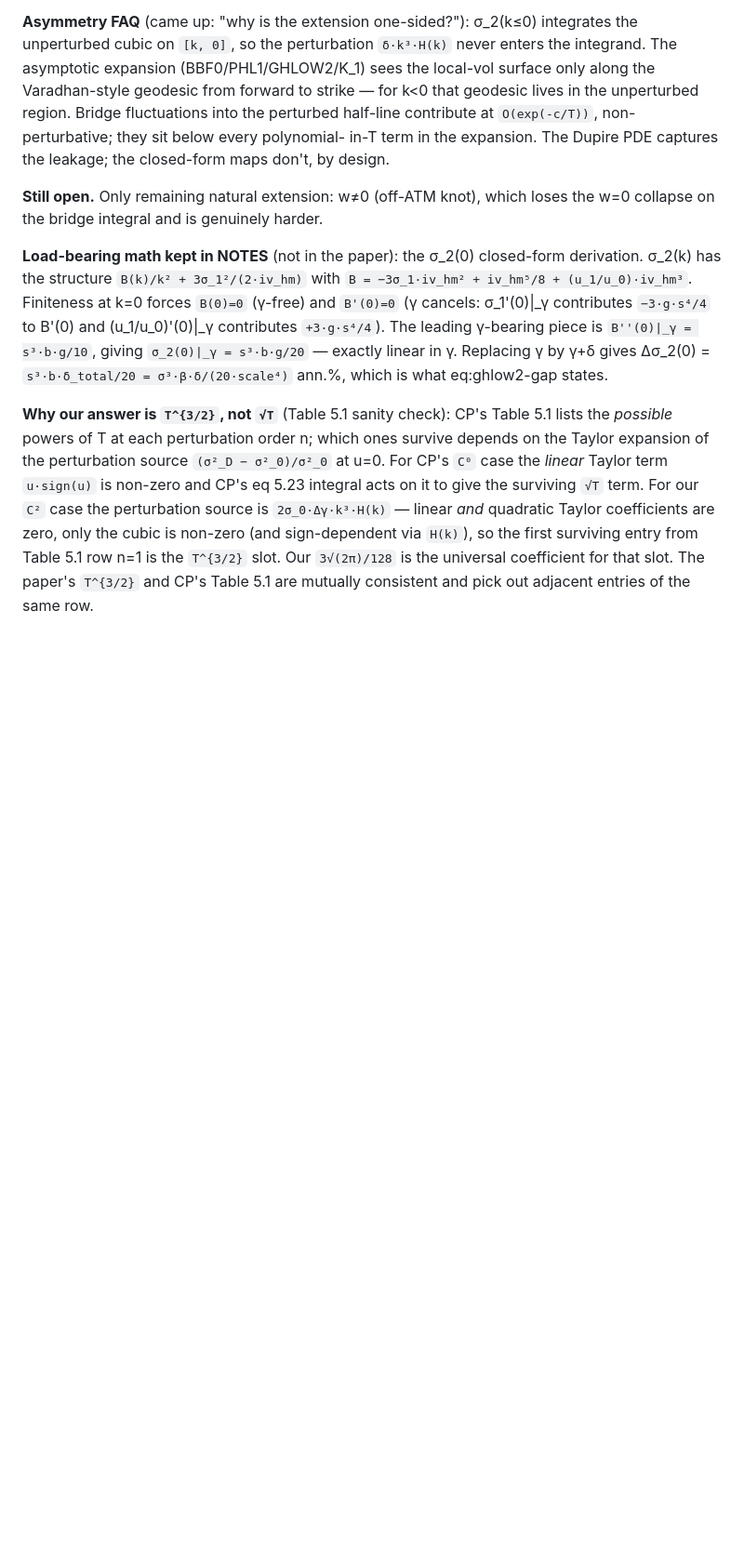
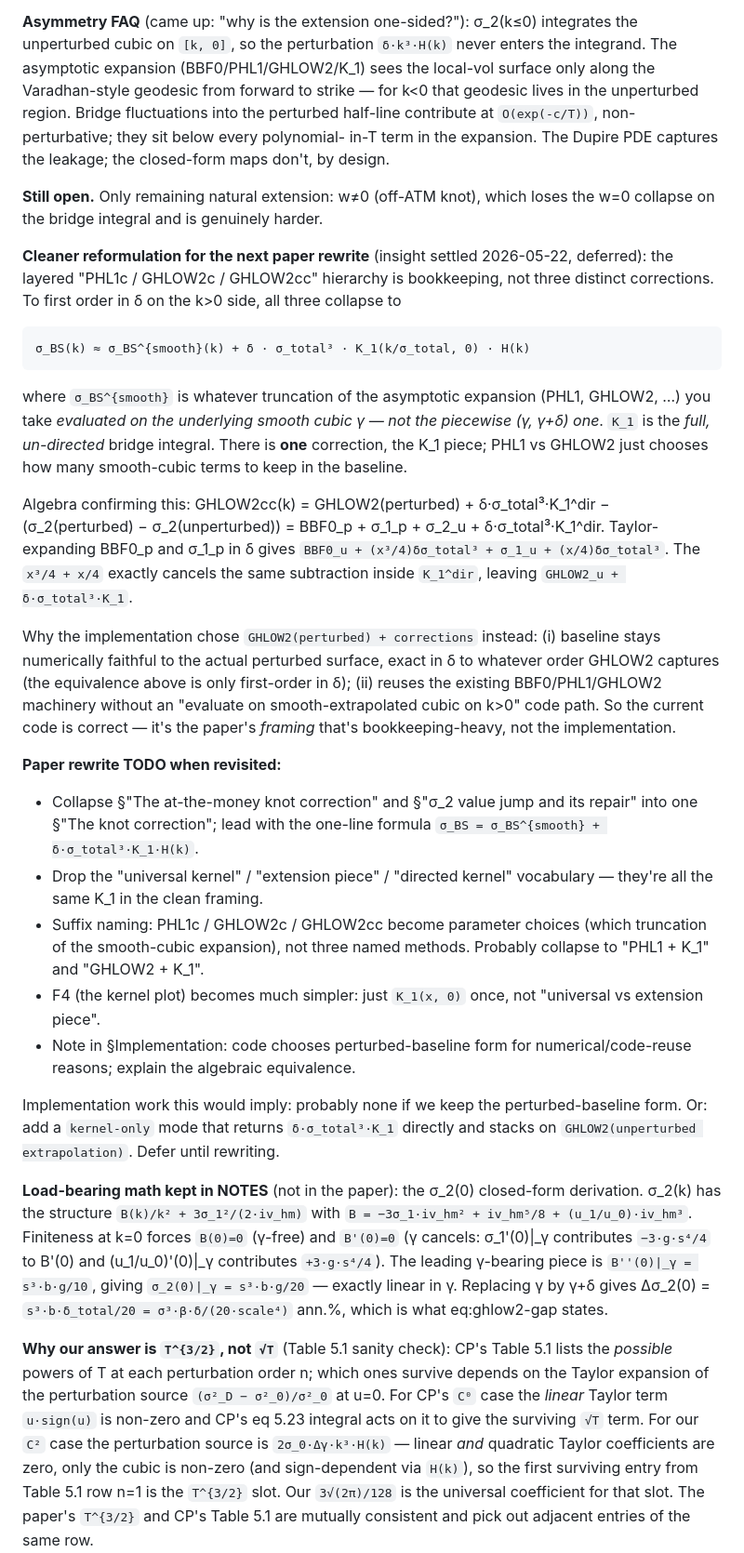
Before and after one commit to FrenchCommando/2piece, a Markdown page: NOTES.md, the part around the change. Shown at 93% size. Drawn GitHub-style; blank space fills up the shorter version.

Commit message:
correction to rewrite

````diff
--- a/NOTES.md
+++ b/NOTES.md
@@ -308,6 +308,57 @@ the closed-form maps don't, by design.
 **Still open.** Only remaining natural extension: w≠0 (off-ATM
 knot), which loses the w=0 collapse on the bridge integral and is
 genuinely harder.
+
+**Cleaner reformulation for the next paper rewrite** (insight settled
+2026-05-22, deferred): the layered "PHL1c / GHLOW2c / GHLOW2cc"
+hierarchy is bookkeeping, not three distinct corrections. To first
+order in δ on the k>0 side, all three collapse to
+
+```
+σ_BS(k) ≈ σ_BS^{smooth}(k) + δ · σ_total³ · K_1(k/σ_total, 0) · H(k)
+```
+
+where `σ_BS^{smooth}` is whatever truncation of the asymptotic
+expansion (PHL1, GHLOW2, …) you take *evaluated on the underlying
+smooth cubic γ — not the piecewise (γ, γ+δ) one*. `K_1` is the *full,
+un-directed* bridge integral. There is **one** correction, the K_1
+piece; PHL1 vs GHLOW2 just chooses how many smooth-cubic terms to
+keep in the baseline.
+
+Algebra confirming this: GHLOW2cc(k) = GHLOW2(perturbed) +
+δ·σ_total³·K_1^dir − (σ_2(perturbed) − σ_2(unperturbed)) = BBF0_p +
+σ_1_p + σ_2_u + δ·σ_total³·K_1^dir. Taylor-expanding BBF0_p and σ_1_p
+in δ gives `BBF0_u + (x³/4)δσ_total³ + σ_1_u + (x/4)δσ_total³`. The
+`x³/4 + x/4` exactly cancels the same subtraction inside `K_1^dir`,
+leaving `GHLOW2_u + δ·σ_total³·K_1`.
+
+Why the implementation chose `GHLOW2(perturbed) + corrections`
+instead: (i) baseline stays numerically faithful to the actual
+perturbed surface, exact in δ to whatever order GHLOW2 captures
+(the equivalence above is only first-order in δ); (ii) reuses the
+existing BBF0/PHL1/GHLOW2 machinery without an "evaluate on
+smooth-extrapolated cubic on k>0" code path. So the current code is
+correct — it's the paper's *framing* that's bookkeeping-heavy, not
+the implementation.
+
+**Paper rewrite TODO when revisited:**
+- Collapse §"The at-the-money knot correction" and §"σ_2 value jump
+  and its repair" into one §"The knot correction"; lead with the
+  one-line formula `σ_BS = σ_BS^{smooth} + δ·σ_total³·K_1·H(k)`.
+- Drop the "universal kernel" / "extension piece" / "directed kernel"
+  vocabulary — they're all the same K_1 in the clean framing.
+- Suffix naming: PHL1c / GHLOW2c / GHLOW2cc become parameter choices
+  (which truncation of the smooth-cubic expansion), not three named
+  methods. Probably collapse to "PHL1 + K_1" and "GHLOW2 + K_1".
+- F4 (the kernel plot) becomes much simpler: just `K_1(x, 0)` once,
+  not "universal vs extension piece".
+- Note in §Implementation: code chooses perturbed-baseline form for
+  numerical/code-reuse reasons; explain the algebraic equivalence.
+
+Implementation work this would imply: probably none if we keep the
+perturbed-baseline form. Or: add a `kernel-only` mode that returns
+`δ·σ_total³·K_1` directly and stacks on `GHLOW2(unperturbed
+extrapolation)`. Defer until rewriting.
 
 **Load-bearing math kept in NOTES** (not in the paper):
 the σ_2(0) closed-form derivation. σ_2(k) has the structure
````
